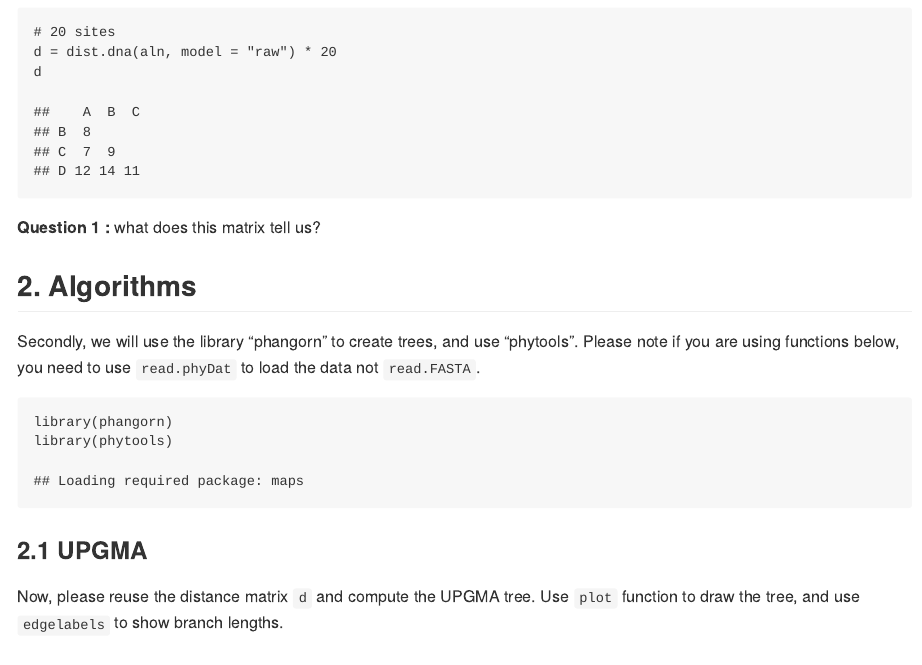
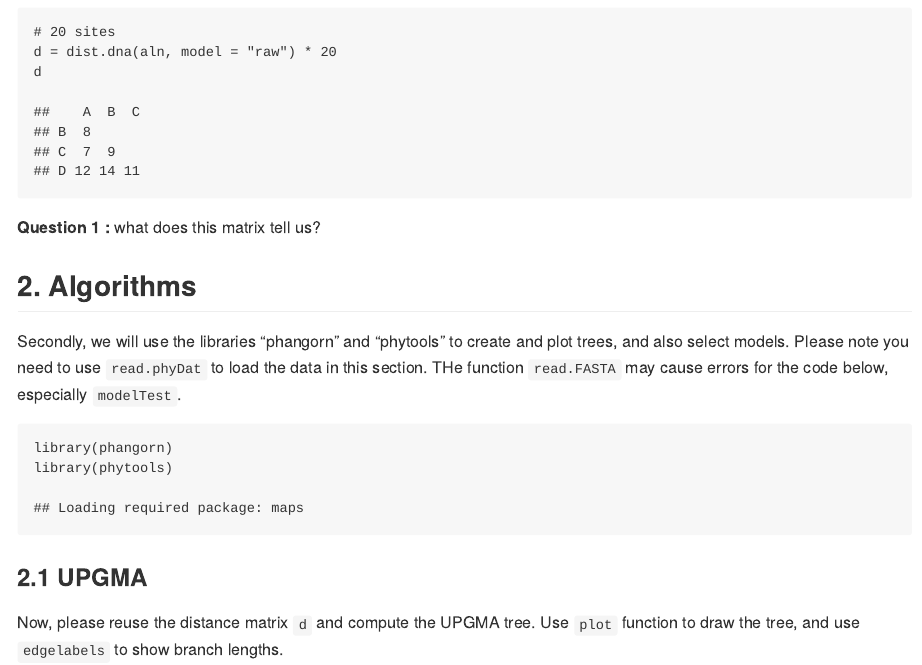
Before and after one commit to walterxie/BioSci700, an R Markdown document (Lab1.Rmd): the page in a window 1100 px wide, from 700 px down. The pictures show the output file Lab1.md that the author committed with the source, drawn offline in the style of GitHub.

Commit message:
edit note

````diff
--- a/Lab1.Rmd
+++ b/Lab1.Rmd
@@ -47,8 +47,9 @@ __Question 1 :__ what does this matrix tell us?
 
 ## 2. Algorithms
 
-Secondly, we will use the library "phangorn" to create trees, and use "phytools".
-Please note if you are using functions below, you need to use `read.phyDat` to load the data not `read.FASTA`.
+Secondly, we will use the libraries "phangorn" and "phytools" to create and plot trees, and also select models.
+Please note you need to use `read.phyDat` to load the data in this section.
+THe function `read.FASTA` may cause errors for the code below, especially `modelTest`.
 
 ```{r}
 library(phangorn)
````
Also changed, not shown: Lab1.md, 2 other files.
